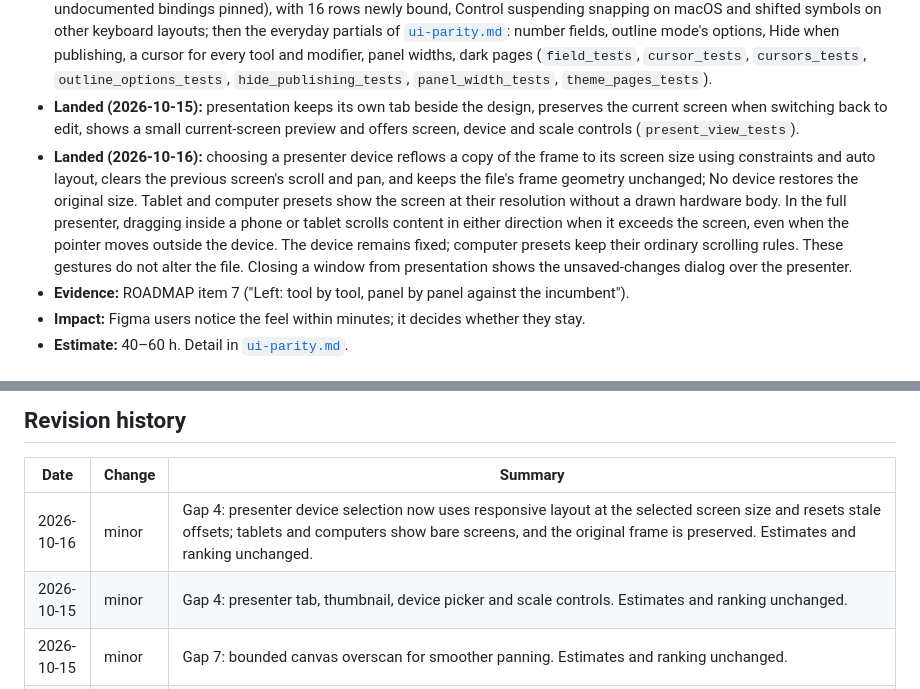
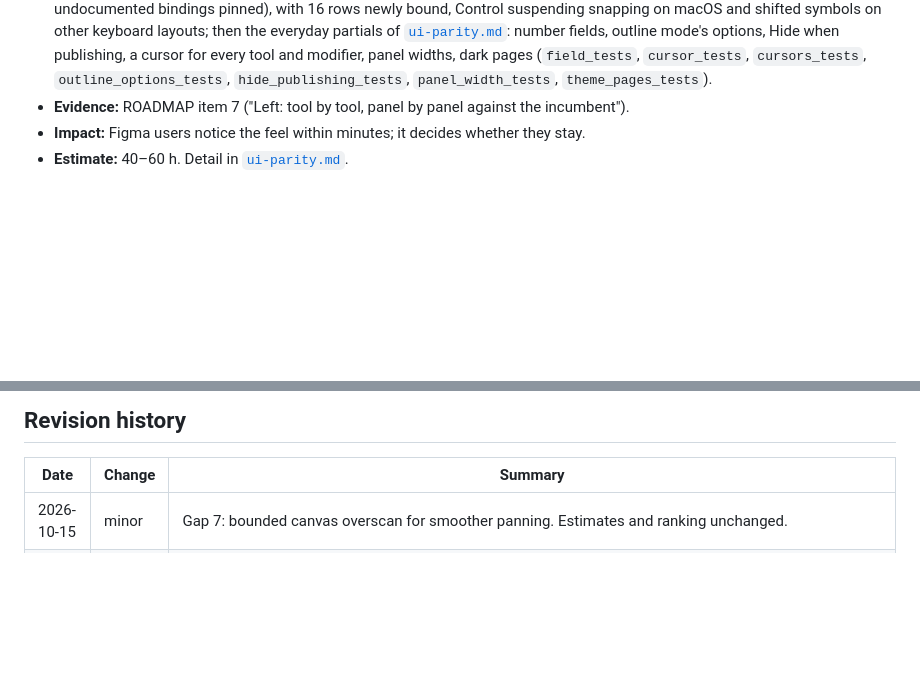
Before and after one commit to 0x-fork/figcraft, a Markdown page: docs/gaps.md, 2 parts joined by grey strips. Drawn GitHub-style; blank space fills up the shorter version.

Commit message:
#537: drop the progress-doc edits

```diff
--- a/docs/gaps.md
+++ b/docs/gaps.md
@@ -138,17 +138,6 @@ No alpha blockers: the alpha gate in [`roadmap.md`](roadmap.md#alpha-gate) passe
   cursor for every tool and modifier, panel widths, dark pages (`field_tests`, `cursor_tests`,
   `cursors_tests`, `outline_options_tests`, `hide_publishing_tests`, `panel_width_tests`,
   `theme_pages_tests`).
-- **Landed (2026-10-15):** presentation keeps its own tab beside the design, preserves the
-  current screen when switching back to edit, shows a small current-screen preview and offers
-  screen, device and scale controls (`present_view_tests`).
-- **Landed (2026-10-16):** choosing a presenter device reflows a copy of the frame to its screen
-  size using constraints and auto layout, clears the previous screen's scroll and pan, and keeps
-  the file's frame geometry unchanged; No device restores the original size. Tablet and computer
-  presets show the screen at their resolution without a drawn hardware body. In the full presenter,
-  dragging inside a phone or tablet scrolls content in either direction when it exceeds the screen,
-  even when the pointer moves outside the device. The device remains fixed; computer presets keep
-  their ordinary scrolling rules. These gestures do not alter the file. Closing a window from
-  presentation shows the unsaved-changes dialog over the presenter.
 - **Evidence:** ROADMAP item 7 ("Left: tool by tool, panel by panel against the incumbent").
 - **Impact:** Figma users notice the feel within minutes; it decides whether they stay.
 - **Estimate:** 40–60 h. Detail in [`ui-parity.md`](ui-parity.md).
@@ -411,8 +400,6 @@ No alpha blockers: the alpha gate in [`roadmap.md`](roadmap.md#alpha-gate) passe
 
 | Date | Change | Summary |
 |---|---|---|
-| 2026-10-16 | minor | Gap 4: presenter device selection now uses responsive layout at the selected screen size and resets stale offsets; tablets and computers show bare screens, and the original frame is preserved. Estimates and ranking unchanged. |
-| 2026-10-15 | minor | Gap 4: presenter tab, thumbnail, device picker and scale controls. Estimates and ranking unchanged. |
 | 2026-10-15 | minor | Gap 7: bounded canvas overscan for smoother panning. Estimates and ranking unchanged. |
 | 2026-10-14 | minor | Russian catalog (M9), reviewed and approved by VanTan: all 2,165 current entries, Русский in Preferences and regional ru tags. Russian integer plurals use one/few/many; contributor display name VanTan added. Existing estimates unchanged. |
 | 2026-10-13 | minor | Gap 1: the experimental `.fig` export writes instance sizes (resized, filling an auto layout, scaled), variables with modes and bindings, shared styles and variable-width strokes, and the import reads them back. Checked by opening written files in other software: resized and scaled instances keep their size and lay their layers out for it, variables with their modes and colour bindings resolve there (a frame set to another mode shows that mode's colours, also inside instances), colour, text, effect and grid styles are listed, and variable-width strokes that are the same on both sides of the path draw with their width; number, string and boolean bindings and bindings on effects, layout guides and gradient stops come across as the values they give but did not show as bound there (their entries now also name the layer field they set, not yet checked there), and strokes wider on one side of the path are written as filled outlines, no longer editable strokes there (the stroke itself is kept as plugin data and our own import puts it back; not yet checked there). Hours and the ranking unchanged |
```
Also changed, not shown: other parts of docs/gaps.md (+1 -1 lines), ROADMAP.md (+1 -4 lines).
